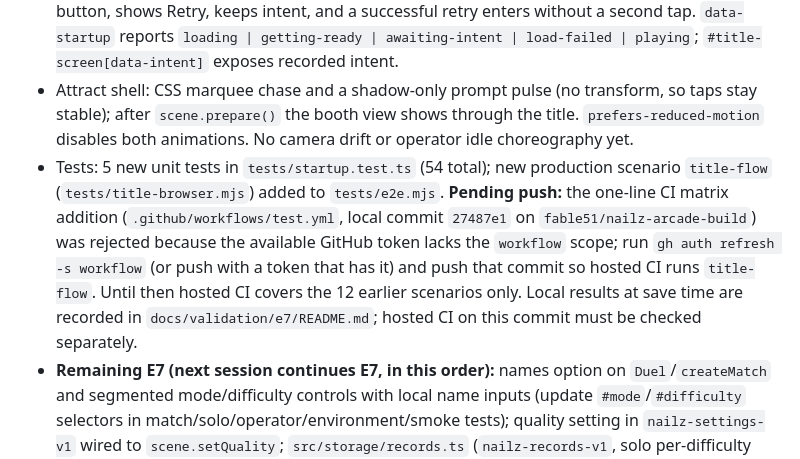
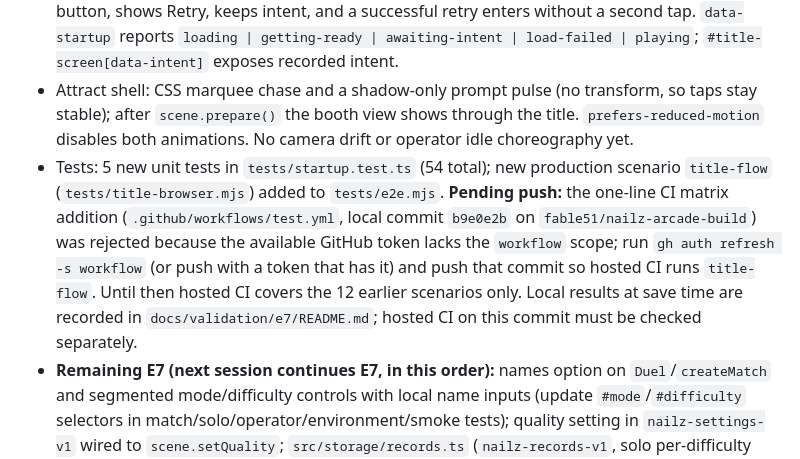
Before and after one commit to khoix/Nailz, a Markdown page: docs/AI-NAILZ-HANDOFF.md, the part around the change. Drawn GitHub-style.

Commit message:
Handoff: correct pending workflow commit hash
Co-authored-by: Cursor <cursoragent@cursor.com>

```diff
--- a/docs/AI-NAILZ-HANDOFF.md
+++ b/docs/AI-NAILZ-HANDOFF.md
@@ -106,7 +106,7 @@ Shell Git has read access but no push credentials. Use connected GitHub Git Data
 - Branch `fable51/nailz-arcade-build` from `main` b45aec5 (all prior PRs merged; hosted CI run 37380436762 green). PRs #7–#9 had already added a static Tap to Play title gate in `src/main.ts` after E6; this checkpoint builds on it.
 - `src/game/startup.ts` is now a pure reducer (`advanceStartup`, `enterMenu`, `startupLabel`) and `main.ts` dispatches through it. The title button is live during loading: an early tap records intent and calls `audio.activate()` inside the gesture, the button shows **Getting ready…**, and readiness enters mode selection automatically exactly once. A late tap (pointer or Enter/Space on the real button) enters once; repeated taps are no-ops; a required-asset failure hides the button, shows Retry, keeps intent, and a successful retry enters without a second tap. `data-startup` reports `loading | getting-ready | awaiting-intent | load-failed | playing`; `#title-screen[data-intent]` exposes recorded intent.
 - Attract shell: CSS marquee chase and a shadow-only prompt pulse (no transform, so taps stay stable); after `scene.prepare()` the booth view shows through the title. `prefers-reduced-motion` disables both animations. No camera drift or operator idle choreography yet.
-- Tests: 5 new unit tests in `tests/startup.test.ts` (54 total); new production scenario `title-flow` (`tests/title-browser.mjs`) added to `tests/e2e.mjs`. **Pending push:** the one-line CI matrix addition (`.github/workflows/test.yml`, local commit `27487e1` on `fable51/nailz-arcade-build`) was rejected because the available GitHub token lacks the `workflow` scope; run `gh auth refresh -s workflow` (or push with a token that has it) and push that commit so hosted CI runs `title-flow`. Until then hosted CI covers the 12 earlier scenarios only. Local results at save time are recorded in `docs/validation/e7/README.md`; hosted CI on this commit must be checked separately.
+- Tests: 5 new unit tests in `tests/startup.test.ts` (54 total); new production scenario `title-flow` (`tests/title-browser.mjs`) added to `tests/e2e.mjs`. **Pending push:** the one-line CI matrix addition (`.github/workflows/test.yml`, local commit `b9e0e2b` on `fable51/nailz-arcade-build`) was rejected because the available GitHub token lacks the `workflow` scope; run `gh auth refresh -s workflow` (or push with a token that has it) and push that commit so hosted CI runs `title-flow`. Until then hosted CI covers the 12 earlier scenarios only. Local results at save time are recorded in `docs/validation/e7/README.md`; hosted CI on this commit must be checked separately.
 - **Remaining E7 (next session continues E7, in this order):** names option on `Duel`/`createMatch` and segmented mode/difficulty controls with local name inputs (update `#mode`/`#difficulty` selectors in match/solo/operator/environment/smoke tests); quality setting in `nailz-settings-v1` wired to `scene.setQuality`; `src/storage/records.ts` (`nailz-records-v1`, solo per-difficulty and local records, corrupt/denied fallback); credits and touch icon; interactive tutorial (solo and local variants, replayable); keyboard tap/swing alternative with the same power cap; nail-shaped score markers, active-player label, card polish, safe areas; `interface` E2E scenario; `docs/validation/e7`. Do not start E8.
 
 ## Deferred design note — points mechanic review
```
